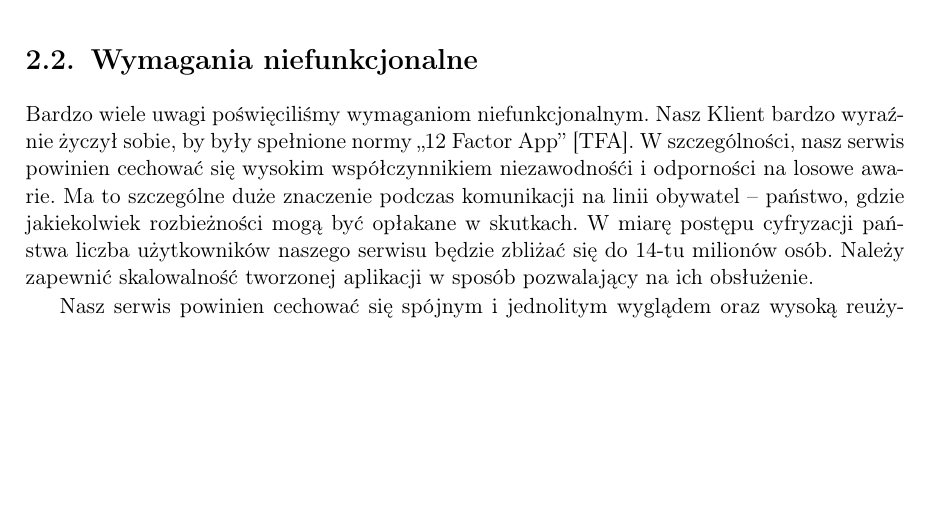
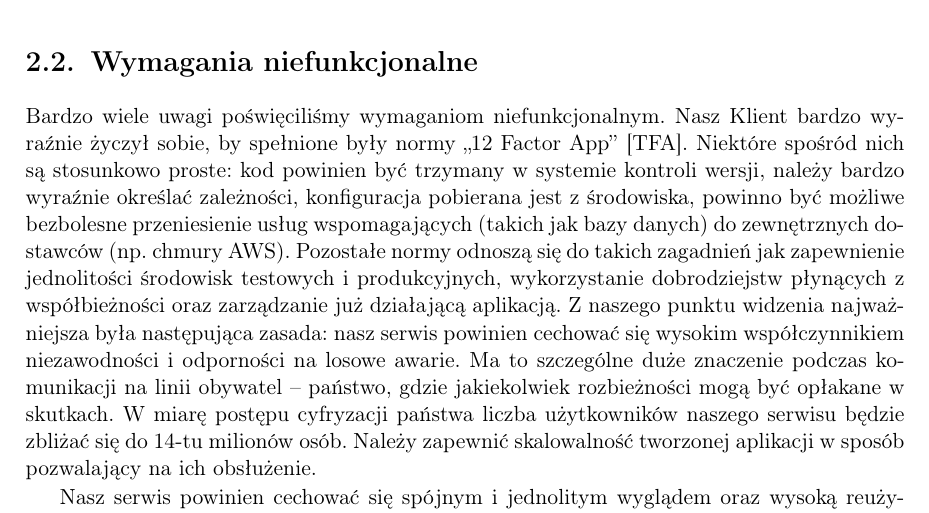
Before and after one commit to zhtk/bachelor-thesis, a LaTeX thesis (praca/praca.tex): part of page 10 of 42, cut so that both start at the same text, the shorter picture padded with empty space. Compiled offline with pdfLaTeX.

Commit message:
Opis TFA

```diff
--- a/praca/praca.tex
+++ b/praca/praca.tex
@@ -218,9 +218,16 @@ Informacja o tym fakcie natychmiast zostanie doręczona do wnioskodawcy.
 \section{Wymagania niefunkcjonalne}
 
 Bardzo wiele uwagi poświęciliśmy wymaganiom niefunkcjonalnym. Nasz Klient bardzo
-wyraźnie życzył sobie, by były spełnione normy ,,12 Factor App'' \cite{tfa}.
-W szczególności, nasz serwis powinien cechować się wysokim współczynnikiem
-niezawodnośći i odporności na losowe awarie. Ma to szczególne duże znaczenie
+wyraźnie życzył sobie, by spełnione były normy ,,12 Factor App'' \cite{tfa}.
+Niektóre spośród nich są stosunkowo proste: kod powinien być trzymany w systemie
+kontroli wersji, należy bardzo wyraźnie określać zależności, konfiguracja pobierana
+jest z środowiska, powinno być możliwe bezbolesne przeniesienie usług wspomagających
+(takich jak bazy danych) do zewnętrznych dostawców (np. chmury AWS). Pozostałe
+normy odnoszą się do takich zagadnień jak zapewnienie jednolitości środowisk testowych
+i produkcyjnych, wykorzystanie dobrodziejstw płynących z współbieżności oraz
+zarządzanie już działającą aplikacją. Z naszego punktu widzenia najważniejsza była
+następująca zasada: nasz serwis powinien cechować się wysokim współczynnikiem
+niezawodności i odporności na losowe awarie. Ma to szczególne duże znaczenie
 podczas komunikacji na linii obywatel -- państwo, gdzie jakiekolwiek rozbieżności
 mogą być opłakane w skutkach. W miarę postępu cyfryzacji państwa liczba użytkowników
 naszego serwisu będzie zbliżać się do 14-tu milionów osób. Należy zapewnić
```
Also changed, not shown: praca/praca.pdf.
